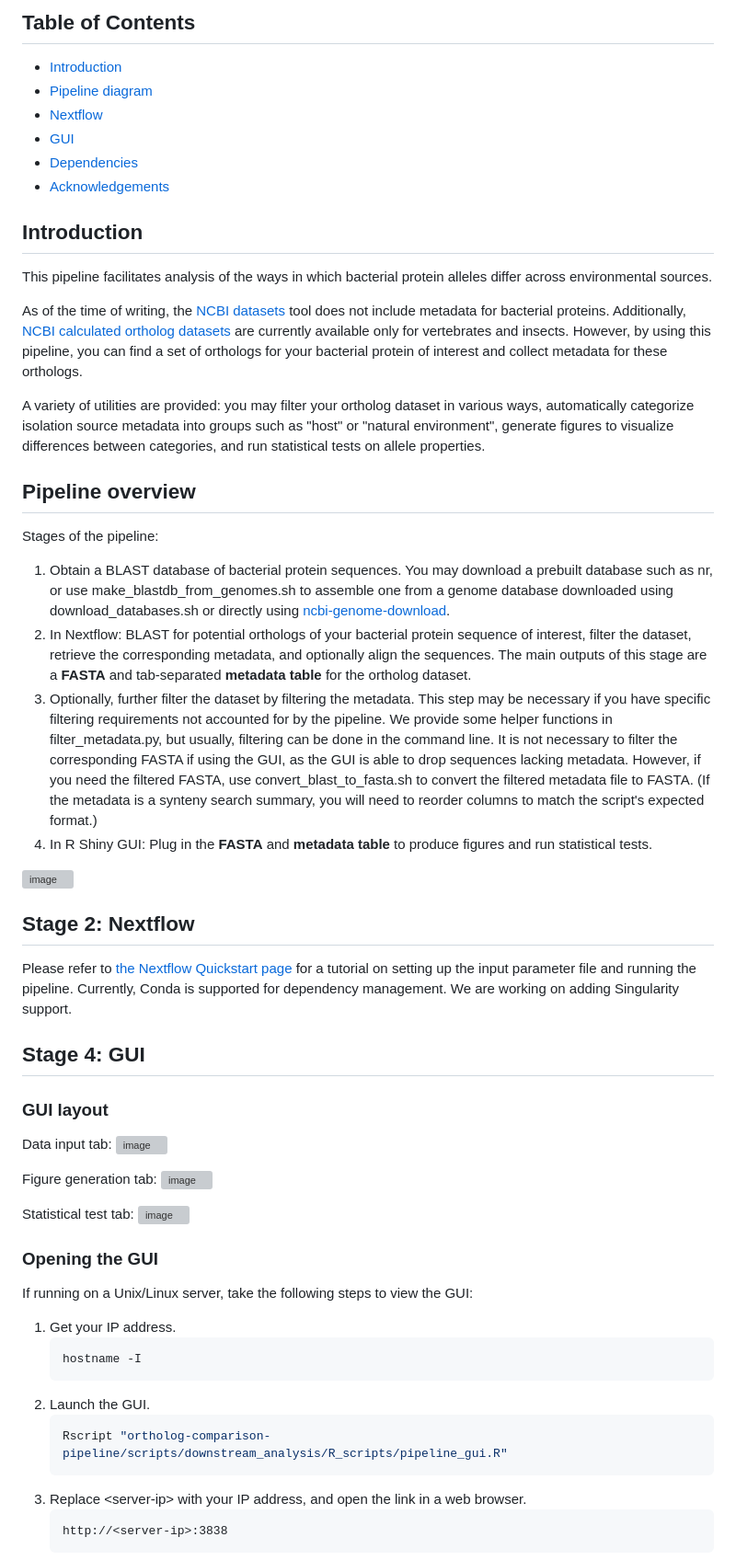
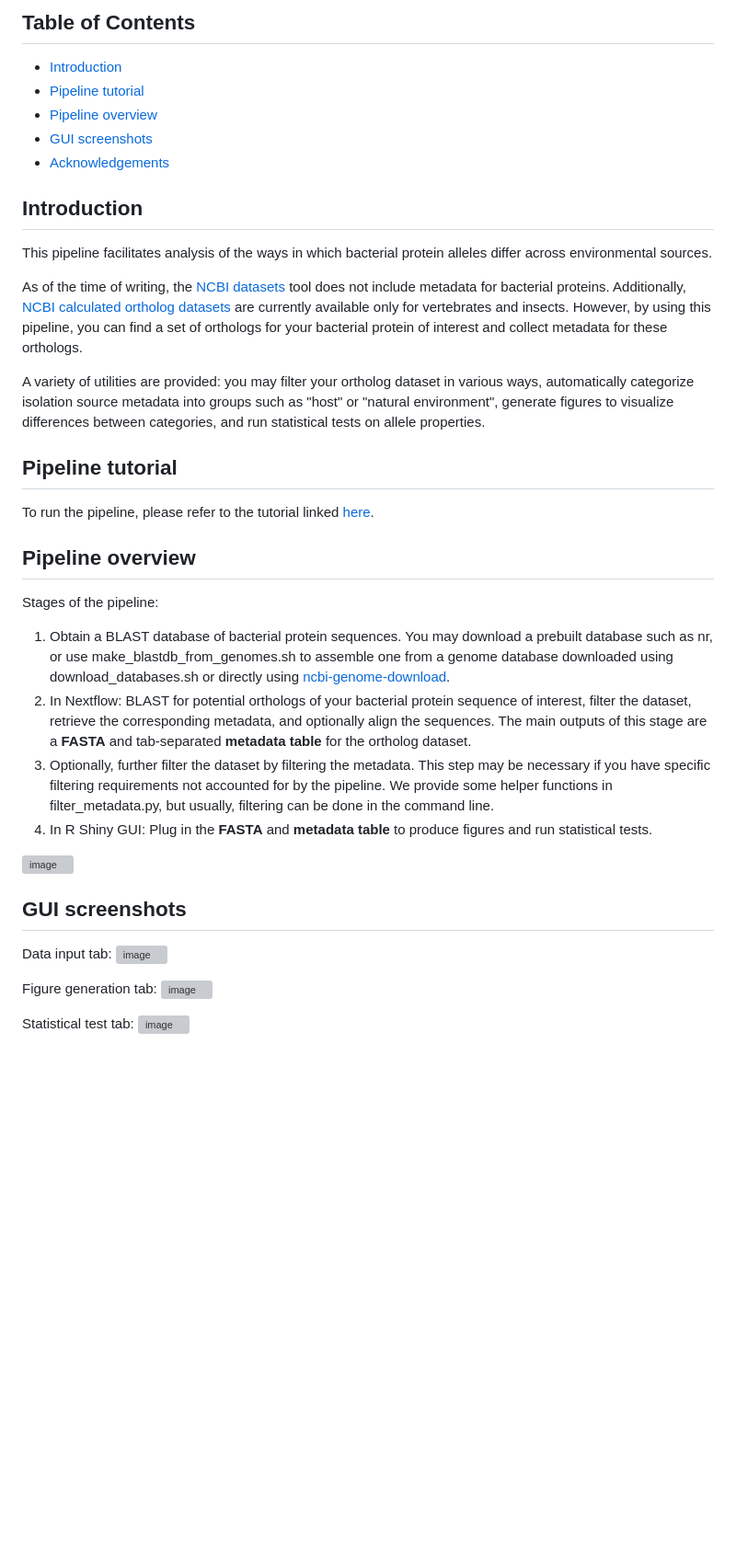
Before and after one commit to armbrusterlab/metadata-magnet, a Markdown page: README.md, the part around one of its changes. Shown at 92% size. Drawn GitHub-style; blank space fills up the shorter version; grey boxes are pictures that could not be loaded.

````diff
--- a/README.md
+++ b/README.md
@@ -3,10 +3,9 @@
 
 ## Table of Contents
 - [Introduction](#introduction)
-- [Pipeline diagram](#pipeline-diagram)
-- [Nextflow](#stage-2-nextflow)
-- [GUI](#stage-4-gui)
-- [Dependencies](#dependencies)
+- [Pipeline tutorial](#pipeline-tutorial)
+- [Pipeline overview](#pipeline-overview)
+- [GUI screenshots](#gui-screenshots)
 - [Acknowledgements](#acknowledgements)
 
 ## Introduction
@@ -16,42 +15,23 @@ As of the time of writing, the [NCBI datasets](https://www.ncbi.nlm.nih.gov/data
 
 A variety of utilities are provided: you may filter your ortholog dataset in various ways, automatically categorize isolation source metadata into groups such as "host" or "natural environment", generate figures to visualize differences between categories, and run statistical tests on allele properties.
 
+## Pipeline tutorial
+To run the pipeline, please refer to the tutorial linked [here](https://github.com/kcw27/ortholog-comparison-pipeline/edit/main/pipeline_tutorial.md).
+
 ## Pipeline overview
 Stages of the pipeline:
 1. Obtain a BLAST database of bacterial protein sequences. You may download a prebuilt database such as nr, or use make_blastdb_from_genomes.sh to assemble one from a genome database downloaded using download_databases.sh or directly using [ncbi-genome-download](https://github.com/kblin/ncbi-genome-download).
 2. In Nextflow: BLAST for potential orthologs of your bacterial protein sequence of interest, filter the dataset, retrieve the corresponding metadata, and optionally align the sequences. The main outputs of this stage are a **FASTA** and tab-separated **metadata table** for the ortholog dataset.
-3. Optionally, further filter the dataset by filtering the metadata. This step may be necessary if you have specific filtering requirements not accounted for by the pipeline. We provide some helper functions in filter_metadata.py, but usually, filtering can be done in the command line. It is not necessary to filter the corresponding FASTA if using the GUI, as the GUI is able to drop sequences lacking metadata. However, if you need the filtered FASTA, use convert_blast_to_fasta.sh to convert the filtered metadata file to FASTA. (If the metadata is a synteny search summary, you will need to reorder columns to match the script's expected format.)
+3. Optionally, further filter the dataset by filtering the metadata. This step may be necessary if you have specific filtering requirements not accounted for by the pipeline. We provide some helper functions in filter_metadata.py, but usually, filtering can be done in the command line.
 4. In R Shiny GUI: Plug in the **FASTA** and **metadata table** to produce figures and run statistical tests.
 <img width="750" height="983" alt="image" src="https://github.com/user-attachments/assets/e0f6993d-b71e-4b17-8bbb-d53fcc2c9ecb" />
 
-## Stage 2: Nextflow
-Please refer to [the Nextflow Quickstart page](https://github.com/kcw27/ortholog-comparison-pipeline/blob/main/nextflow_quickstart.md) for a tutorial on setting up the input parameter file and running the pipeline.
-Currently, Conda is supported for dependency management. We are working on adding Singularity support.
-
-## Stage 4: GUI
-### GUI layout
+## GUI screenshots
 Data input tab:
 <img width="2439" height="1351" alt="image" src="https://github.com/user-attachments/assets/f048d26e-cbe4-4e0c-9d0f-10ac6803e79c" />
-
 
 Figure generation tab:
 <img width="3000" height="1747" alt="image" src="https://github.com/user-attachments/assets/6f426a2b-4eb9-4d33-8355-b1c697bb6df1" />
 
 Statistical test tab:
 <img width="3000" height="1747" alt="image" src="https://github.com/user-attachments/assets/f0fc154c-7af6-4d6c-8be1-ebb796b3c058" />
-
-### Opening the GUI
-If running on a Unix/Linux server, take the following steps to view the GUI:
-1. Get your IP address.
-   ```bash
-   hostname -I
-   ```
-2. Launch the GUI.
-   ```bash
-   Rscript "ortholog-comparison-pipeline/scripts/downstream_analysis/R_scripts/pipeline_gui.R"
-   ```
-3. Replace \<server-ip\> with your IP address, and open the link in a web browser.
-   ```text
-   http://<server-ip>:3838
-   ```
-
````
Also changed, not shown: other parts of README.md (+0 -42 lines).
